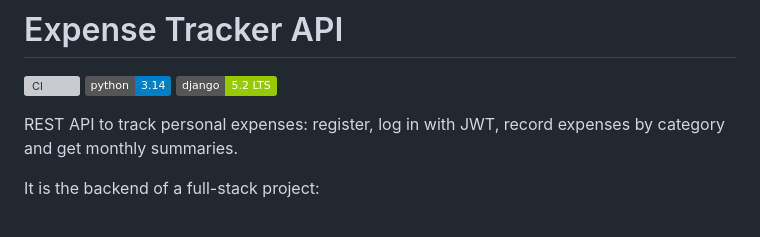
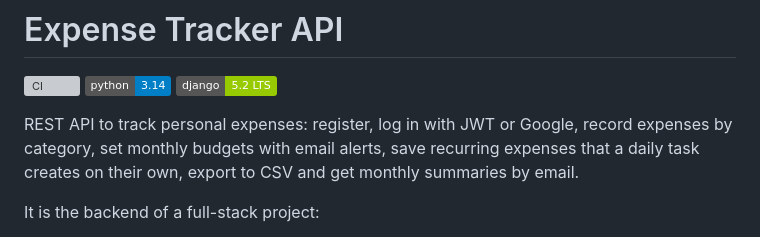
Before and after one commit to SEDEBE/expense-tracker-api, a Markdown page: README.md, the part around the change. GitHub-like rendering; badges without logos; grey boxes are pictures that could not be loaded.

Commit message:
docs: describe budgets, recurring expenses and exports

```diff
--- a/README.md
+++ b/README.md
@@ -4,8 +4,9 @@
 ![Python](https://img.shields.io/badge/python-3.14-blue)
 ![Django](https://img.shields.io/badge/django-5.2_LTS-green)
 
-REST API to track personal expenses: register, log in with JWT, record expenses by category
-and get monthly summaries.
+REST API to track personal expenses: register, log in with JWT or Google, record expenses by
+category, set monthly budgets with email alerts, save recurring expenses that a daily task creates
+on their own, export to CSV and get monthly summaries by email.
 
 It is the backend of a full-stack project:
 
```
